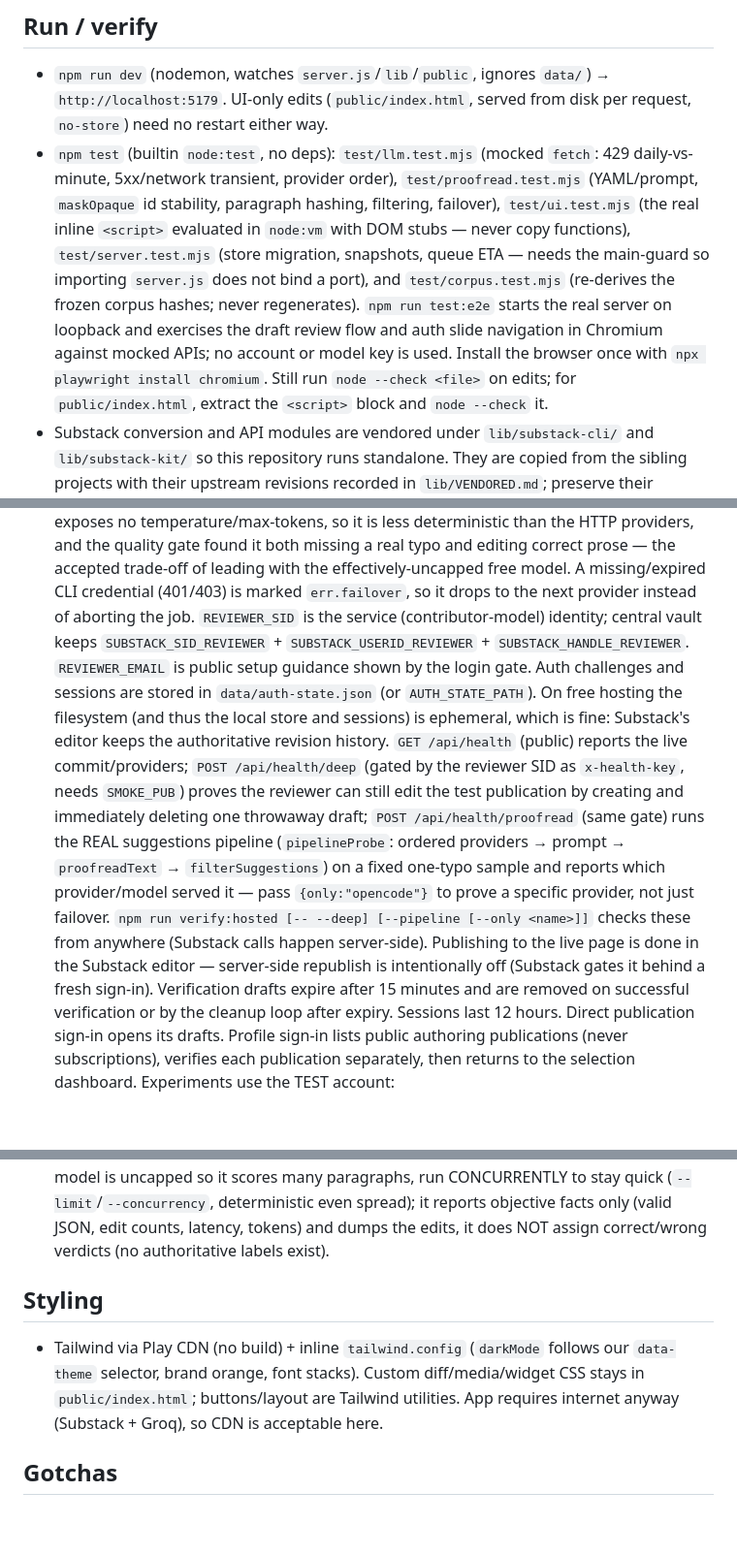
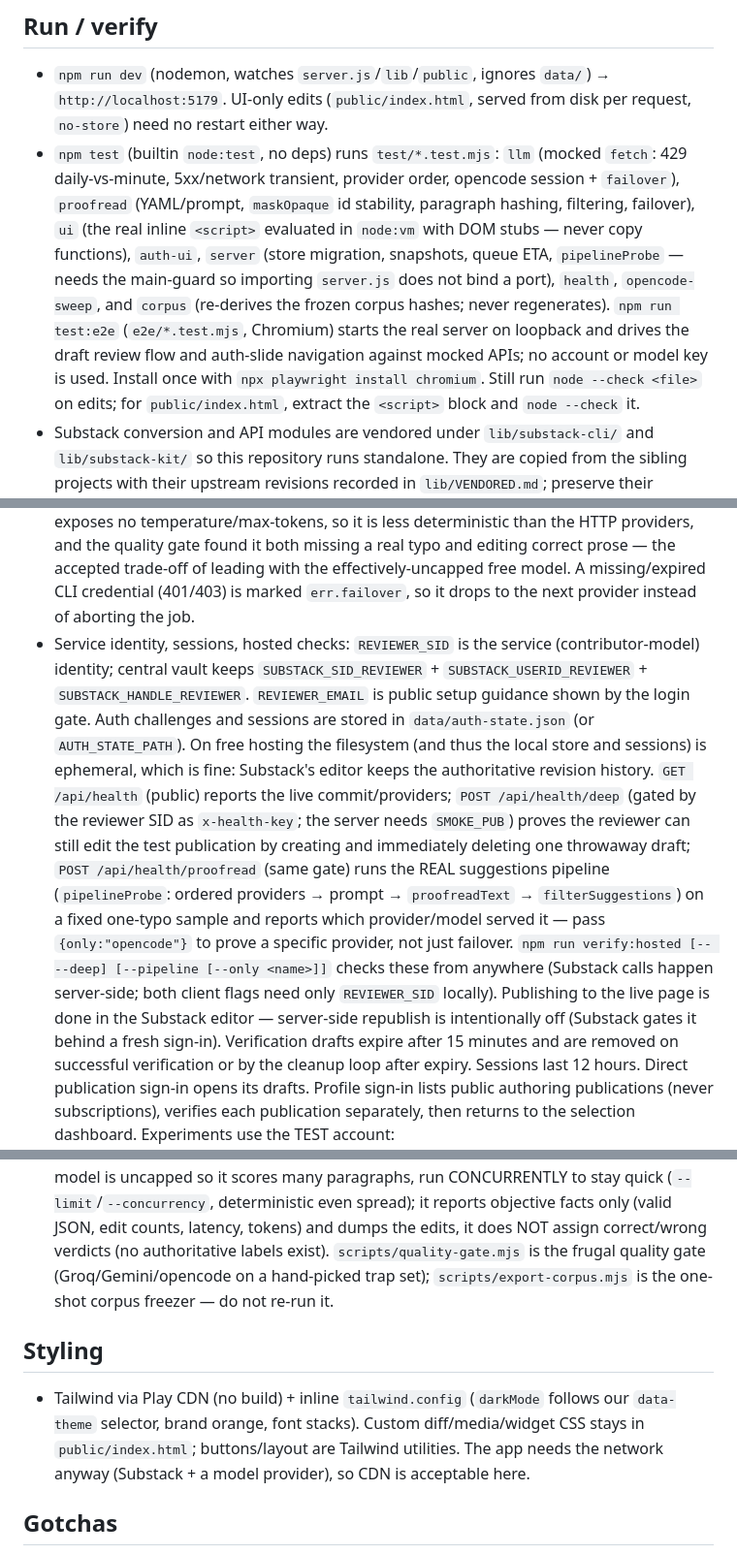
Before and after one commit to DanielLourencoJr/TypoHunter, a Markdown page: AGENTS.md, 3 parts joined by grey strips. Shown at 97% size. Drawn GitHub-style; blank space fills up the shorter version.

Commit message:
Refresh AGENTS.md

```diff
--- a/AGENTS.md
+++ b/AGENTS.md
@@ -9,17 +9,18 @@ per-fix accept/reject diff UI → push back via internal API. No deps, no build.
 - `npm run dev` (nodemon, watches `server.js`/`lib`/`public`, ignores `data/`) →
   `http://localhost:5179`. UI-only edits (`public/index.html`,
   served from disk per request, `no-store`) need no restart either way.
-- `npm test` (builtin `node:test`, no deps): `test/llm.test.mjs`
-  (mocked `fetch`: 429 daily-vs-minute, 5xx/network transient, provider order),
-  `test/proofread.test.mjs` (YAML/prompt, `maskOpaque` id stability, paragraph
-  hashing, filtering, failover), `test/ui.test.mjs` (the real inline `<script>`
-  evaluated in `node:vm` with DOM stubs — never copy functions),
-  `test/server.test.mjs` (store migration, snapshots, queue ETA — needs the
-  main-guard so importing `server.js` does not bind a port), and
-  `test/corpus.test.mjs` (re-derives the frozen corpus hashes; never regenerates).
-  `npm run test:e2e` starts the real server on loopback and exercises the draft
-  review flow and auth slide navigation in Chromium against mocked APIs; no
-  account or model key is used. Install the browser once with
+- `npm test` (builtin `node:test`, no deps) runs `test/*.test.mjs`: `llm`
+  (mocked `fetch`: 429 daily-vs-minute, 5xx/network transient, provider order,
+  opencode session + `failover`), `proofread` (YAML/prompt, `maskOpaque` id
+  stability, paragraph hashing, filtering, failover), `ui` (the real inline
+  `<script>` evaluated in `node:vm` with DOM stubs — never copy functions),
+  `auth-ui`, `server` (store migration, snapshots, queue ETA, `pipelineProbe` —
+  needs the main-guard so importing `server.js` does not bind a port), `health`,
+  `opencode-sweep`, and `corpus` (re-derives the frozen corpus hashes; never
+  regenerates).
+  `npm run test:e2e` (`e2e/*.test.mjs`, Chromium) starts the real server on
+  loopback and drives the draft review flow and auth-slide navigation against
+  mocked APIs; no account or model key is used. Install once with
   `npx playwright install chromium`.
   Still run `node --check <file>` on edits; for `public/index.html`, extract the
   `<script>` block and `node --check` it.
@@ -69,7 +72,8 @@ per-fix accept/reject diff UI → push back via internal API. No deps, no build.
   prose — the accepted trade-off of leading with the effectively-uncapped free
   model. A missing/expired CLI credential (401/403) is marked `err.failover`, so
   it drops to the next provider instead of aborting the job.
-  `REVIEWER_SID` is the service (contributor-model) identity; central vault keeps
+- Service identity, sessions, hosted checks: `REVIEWER_SID` is the service
+  (contributor-model) identity; central vault keeps
   `SUBSTACK_SID_REVIEWER` + `SUBSTACK_USERID_REVIEWER` + `SUBSTACK_HANDLE_REVIEWER`.
   `REVIEWER_EMAIL` is public setup guidance shown by the login gate. Auth
   challenges and sessions are stored in `data/auth-state.json` (or
@@ -77,17 +81,17 @@ per-fix accept/reject diff UI → push back via internal API. No deps, no build.
   and sessions) is ephemeral, which is fine: Substack's editor keeps the
   authoritative revision history. `GET /api/health` (public) reports the live
   commit/providers; `POST /api/health/deep` (gated by the reviewer SID as
-  `x-health-key`, needs `SMOKE_PUB`) proves the reviewer can still edit the test
-  publication by creating and immediately deleting one throwaway draft;
-  `POST /api/health/proofread` (same gate) runs the REAL suggestions pipeline
-  (`pipelineProbe`: ordered providers → prompt → `proofreadText` →
+  `x-health-key`; the server needs `SMOKE_PUB`) proves the reviewer can still
+  edit the test publication by creating and immediately deleting one throwaway
+  draft; `POST /api/health/proofread` (same gate) runs the REAL suggestions
+  pipeline (`pipelineProbe`: ordered providers → prompt → `proofreadText` →
   `filterSuggestions`) on a fixed one-typo sample and reports which
   provider/model served it — pass `{only:"opencode"}` to prove a specific
   provider, not just failover. `npm run verify:hosted [-- --deep]
   [--pipeline [--only <name>]]` checks these from anywhere (Substack calls
-  happen server-side). Publishing to the live page is done in the Substack
-  editor — server-side republish is intentionally off (Substack gates it behind
-  a fresh sign-in).
+  happen server-side; both client flags need only `REVIEWER_SID` locally).
+  Publishing to the live page is done in the Substack editor — server-side
+  republish is intentionally off (Substack gates it behind a fresh sign-in).
   Verification drafts expire after 15 minutes and are removed on successful
   verification or by the cleanup loop after expiry. Sessions last 12 hours.
   Direct publication sign-in opens its drafts. Profile sign-in lists public
@@ -143,13 +147,17 @@ per-fix accept/reject diff UI → push back via internal API. No deps, no build.
   (`--limit`/`--concurrency`, deterministic even spread); it reports objective
   facts only (valid JSON, edit counts, latency, tokens) and dumps the edits,
   it does NOT assign correct/wrong verdicts (no authoritative labels exist).
+  `scripts/quality-gate.mjs` is the frugal quality gate (Groq/Gemini/opencode
+  on a hand-picked trap set); `scripts/export-corpus.mjs` is the one-shot
+  corpus freezer — do not re-run it.
 
 ## Styling
 
 - Tailwind via Play CDN (no build) + inline `tailwind.config` (`darkMode` follows
   our `data-theme` selector, brand orange, font stacks). Custom diff/media/widget
   CSS stays in `public/index.html`; buttons/layout are Tailwind utilities.
-  App requires internet anyway (Substack + Groq), so CDN is acceptable here.
+  The app needs the network anyway (Substack + a model provider), so CDN is
+  acceptable here.
 
 ## Gotchas
 
```
Also changed, not shown: other parts of AGENTS.md (+3 -1 lines).
